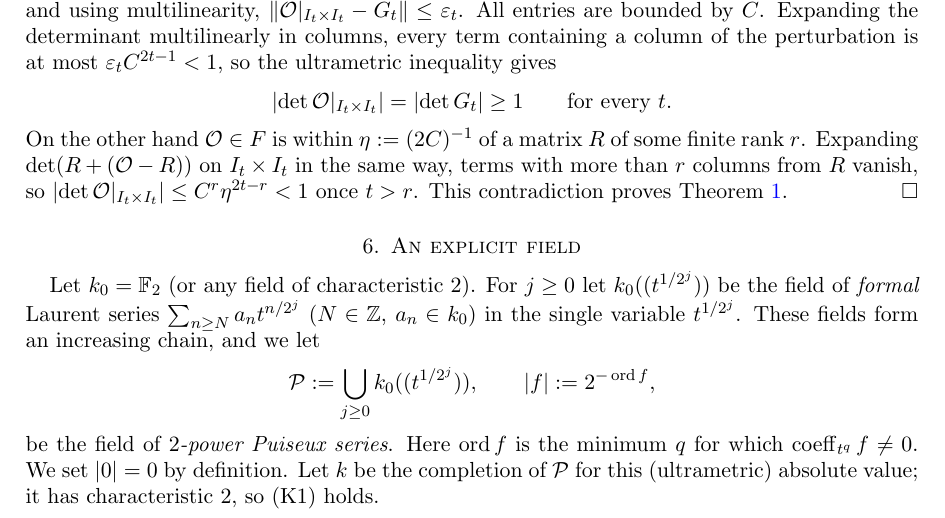
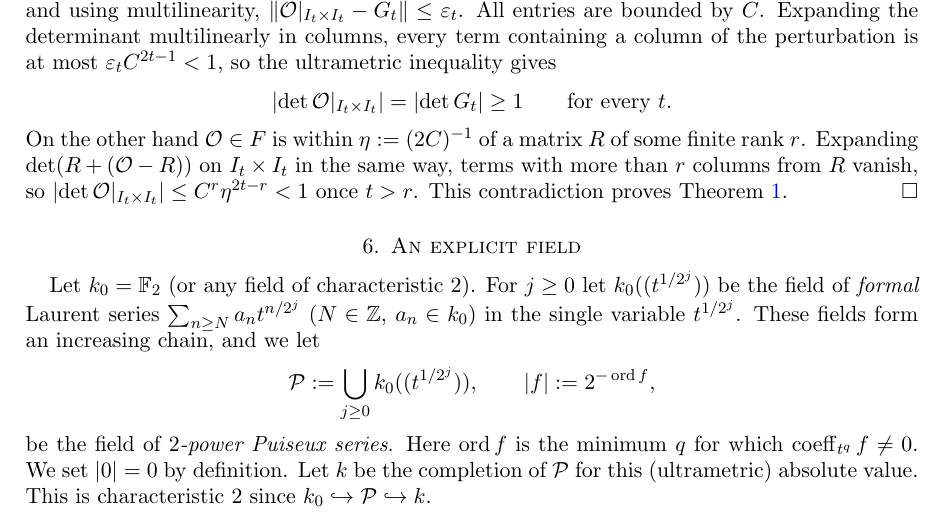
Before and after one commit to Deicyde/alternating-analytic-counterexample, a LaTeX problem sheet (paper/counterexample.tex): part of page 5 of 7, cut so that both start at the same text. Compiled offline with pdfLaTeX.

Commit message:
paper: characteristic 2 via the embeddings k_0 -> P -> k

```diff
--- a/paper/counterexample.tex
+++ b/paper/counterexample.tex
@@ -292,7 +292,8 @@ increasing chain, and we let
 \cP:=\bigcup_{j\ge0}k_0((t^{1/2^j})),\qquad \abs f:=2^{-\operatorname{ord}f},
 \]
 be the field of \emph{$2$-power Puiseux series}. Here $\operatorname{ord}f$ is the minimum $q$ for which $\coeff_{t^q}f\ne0$. We set $\abs0=0$ by definition.
-Let $\kk$ be the completion of $\cP$ for this (ultrametric) absolute value; it has characteristic $2$, so (K1) holds.
+Let $\kk$ be the completion of $\cP$ for this (ultrametric) absolute value. This is characteristic $2$ since
+$k_0\hookrightarrow\cP\hookrightarrow\kk$.
 
 For (K2) let $\gamma_m=1-2^{-(m+1)}$, $c_n=\sum_{m\le n}t^{\gamma_m}\in\cP$ and $r_n=2^{-\gamma_{n+1}}$: then $\abs{c_{n+1}-c_n}=r_n$, the
 radii decrease strictly, and $r_n>\tfrac12$. If some $a\in\kk$ lay in all the balls, pick $y\in\cP$ with $\abs{a-y}<\tfrac12$;
```
Also changed, not shown: paper/counterexample.pdf.
